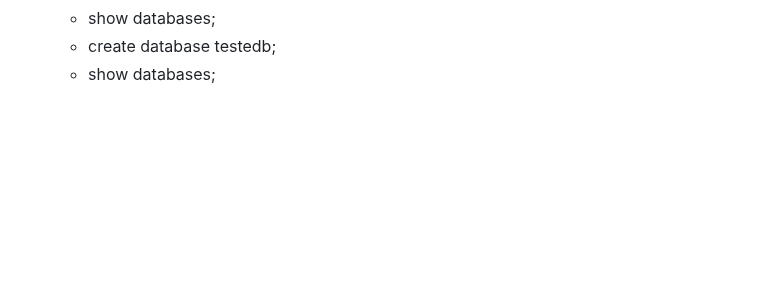
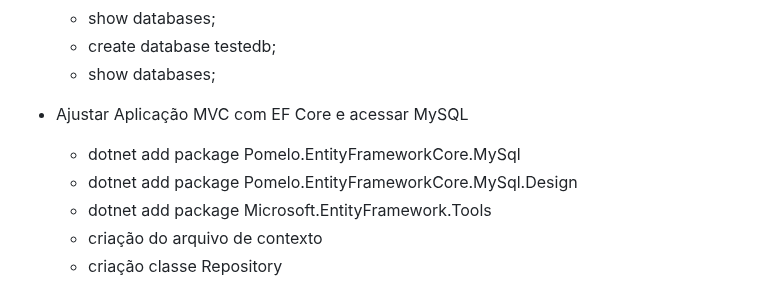
Before and after one commit to silvarafaell/Docker_Essencial_Plataforma_.NET, a Markdown page: README.md, the part around the change. GitHub-like rendering; blank space fills up the shorter version.

```diff
--- a/README.md
+++ b/README.md
@@ -139,3 +139,10 @@ host
   - show databases;
   - create database testedb;
   - show databases;
+
+- Ajustar Aplicação MVC com EF Core e acessar MySQL
+  - dotnet add package Pomelo.EntityFrameworkCore.MySql
+  - dotnet add package Pomelo.EntityFrameworkCore.MySql.Design
+  - dotnet add package Microsoft.EntityFramework.Tools
+  - criação do arquivo de contexto
+  - criação classe Repository
```
